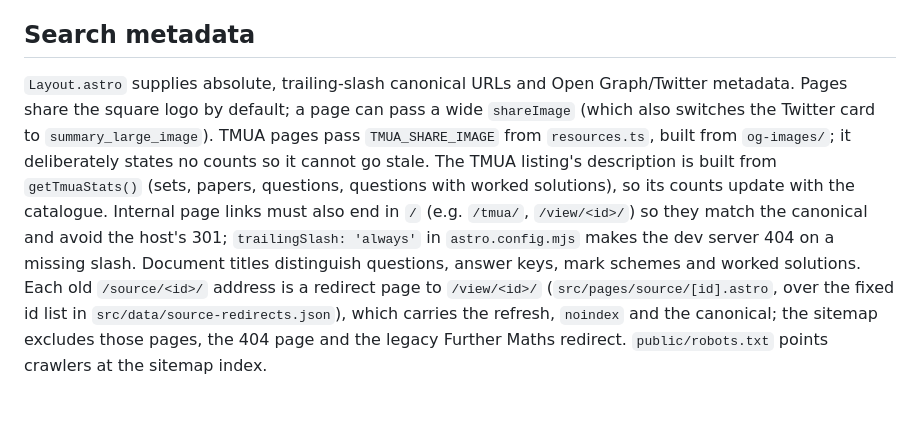
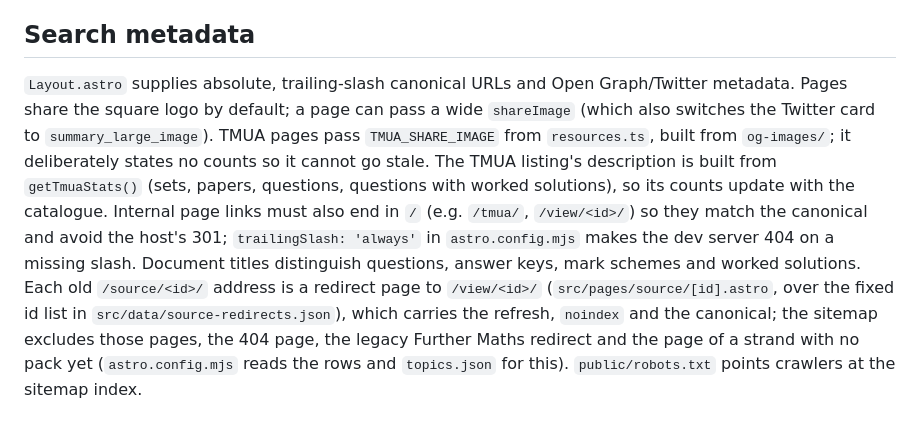
Before and after one commit to danieljamessmith/resources.danieljsmith.org, a Markdown page: src/README.md, the part around one of its changes. Rendered like a GitHub page.

```diff
--- a/src/README.md
+++ b/src/README.md
@@ -16,4 +16,4 @@ Below 768px a pack card's document links sit on their own line under its title a
 
 ## Search metadata
 
-`Layout.astro` supplies absolute, trailing-slash canonical URLs and Open Graph/Twitter metadata. Pages share the square logo by default; a page can pass a wide `shareImage` (which also switches the Twitter card to `summary_large_image`). TMUA pages pass `TMUA_SHARE_IMAGE` from `resources.ts`, built from `og-images/`; it deliberately states no counts so it cannot go stale. The TMUA listing's description is built from `getTmuaStats()` (sets, papers, questions, questions with worked solutions), so its counts update with the catalogue. Internal page links must also end in `/` (e.g. `/tmua/`, `/view/<id>/`) so they match the canonical and avoid the host's 301; `trailingSlash: 'always'` in `astro.config.mjs` makes the dev server 404 on a missing slash. Document titles distinguish questions, answer keys, mark schemes and worked solutions. Each old `/source/<id>/` address is a redirect page to `/view/<id>/` (`src/pages/source/[id].astro`, over the fixed id list in `src/data/source-redirects.json`), which carries the refresh, `noindex` and the canonical; the sitemap excludes those pages, the 404 page and the legacy Further Maths redirect. `public/robots.txt` points crawlers at the sitemap index.
+`Layout.astro` supplies absolute, trailing-slash canonical URLs and Open Graph/Twitter metadata. Pages share the square logo by default; a page can pass a wide `shareImage` (which also switches the Twitter card to `summary_large_image`). TMUA pages pass `TMUA_SHARE_IMAGE` from `resources.ts`, built from `og-images/`; it deliberately states no counts so it cannot go stale. The TMUA listing's description is built from `getTmuaStats()` (sets, papers, questions, questions with worked solutions), so its counts update with the catalogue. Internal page links must also end in `/` (e.g. `/tmua/`, `/view/<id>/`) so they match the canonical and avoid the host's 301; `trailingSlash: 'always'` in `astro.config.mjs` makes the dev server 404 on a missing slash. Document titles distinguish questions, answer keys, mark schemes and worked solutions. Each old `/source/<id>/` address is a redirect page to `/view/<id>/` (`src/pages/source/[id].astro`, over the fixed id list in `src/data/source-redirects.json`), which carries the refresh, `noindex` and the canonical; the sitemap excludes those pages, the 404 page, the legacy Further Maths redirect and the page of a strand with no pack yet (`astro.config.mjs` reads the rows and `topics.json` for this). `public/robots.txt` points crawlers at the sitemap index.
```
Also changed, not shown: other parts of src/README.md (+1 -1 lines), AGENTS.md (+5 -5 lines).
